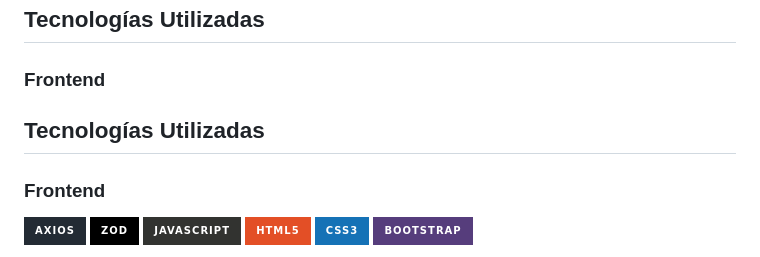
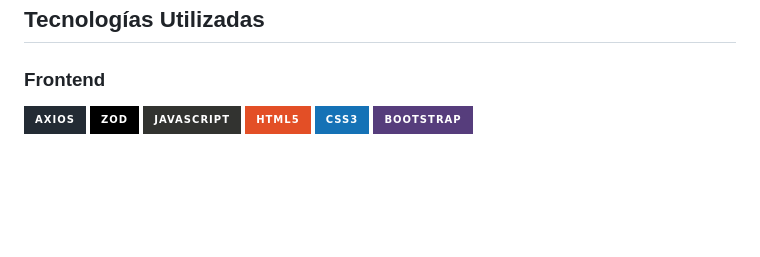
Before and after one commit to SmaniaMatias20/SP-PrograIII, a Markdown page: README.md, the part around the change. Drawn GitHub-style; badges without logos; blank space fills up the shorter version.

```diff
--- a/README.md
+++ b/README.md
@@ -55,9 +55,6 @@ El panel está protegido por autenticación, garantizando que solo los usuarios
 ## Tecnologías Utilizadas
 
 ### Frontend
-## Tecnologías Utilizadas
-
-### Frontend
 ![Axios](https://img.shields.io/badge/axios-%23232B34.svg?style=for-the-badge&logo=axios&logoColor=white) ![Zod](https://img.shields.io/badge/zod-%23000000.svg?style=for-the-badge&logoColor=white) ![JavaScript](https://img.shields.io/badge/javascript-%23323330.svg?style=for-the-badge&logo=javascript&logoColor=%23F7DF1E) ![HTML](https://img.shields.io/badge/html5-%23E34F26.svg?style=for-the-badge&logo=html5&logoColor=white) ![CSS](https://img.shields.io/badge/css3-%231572B6.svg?style=for-the-badge&logo=css3&logoColor=white) ![Bootstrap](https://img.shields.io/badge/bootstrap-%23563D7C.svg?style=for-the-badge&logo=bootstrap&logoColor=white)
 
 - **Axios**: Biblioteca para realizar solicitudes HTTP.
```
